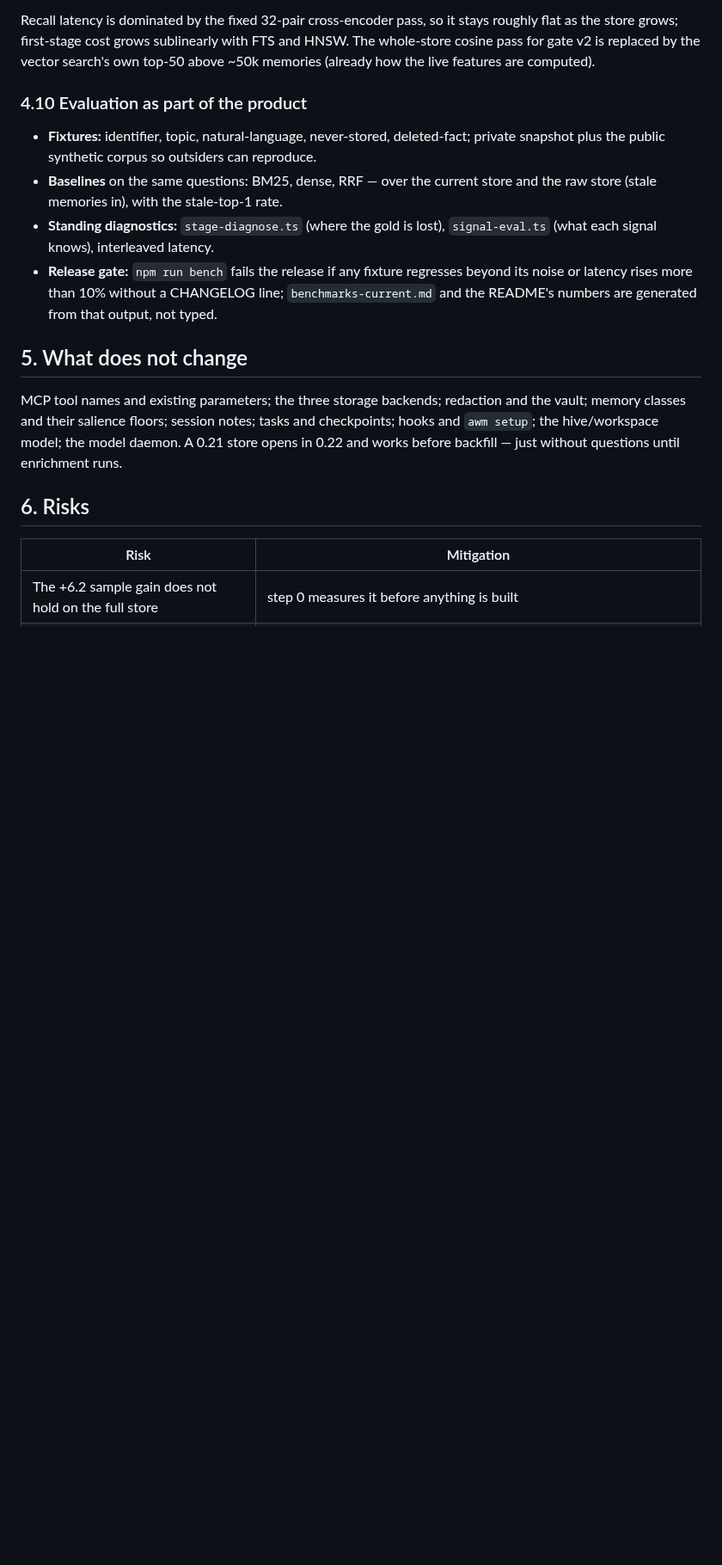
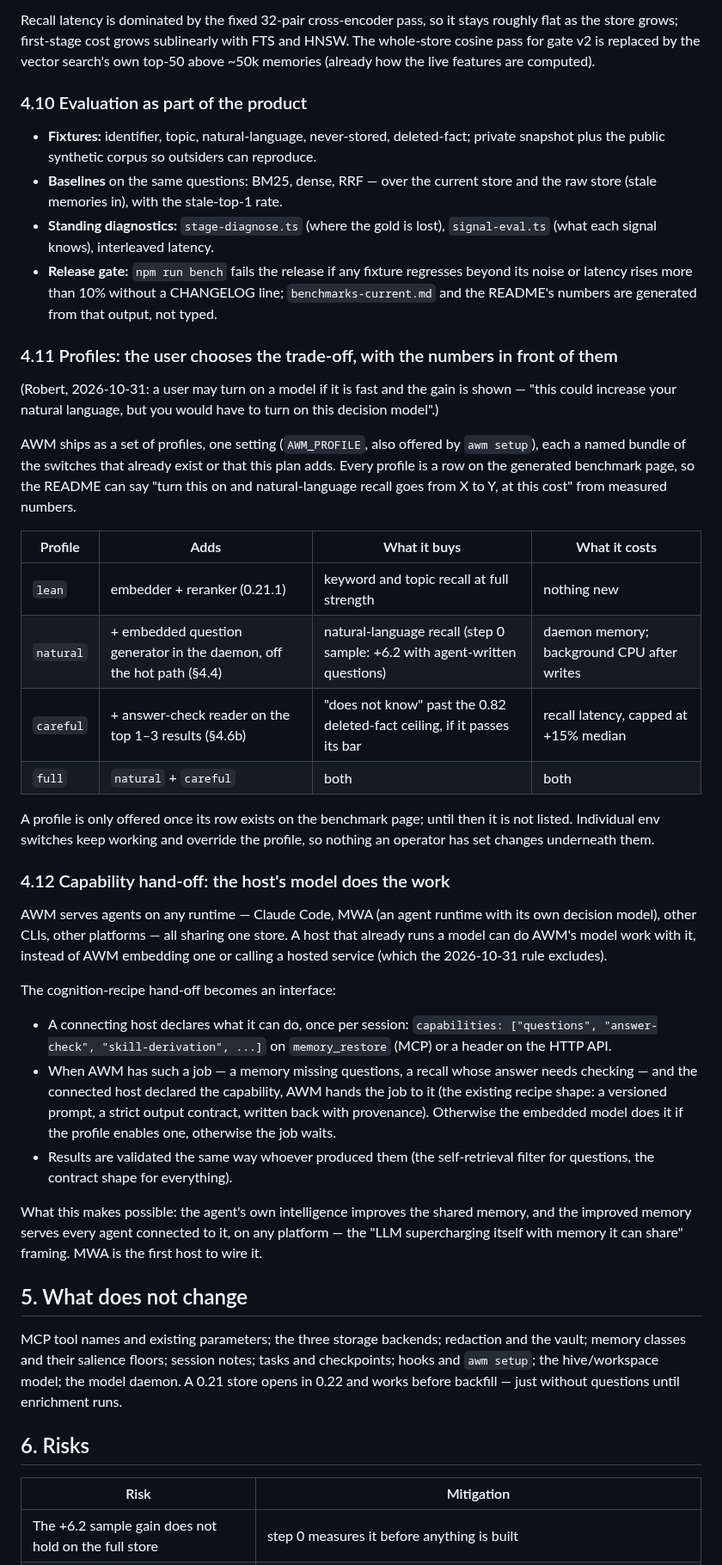
Before and after one commit to CompleteIdeas/agent-working-memory, a Markdown page: docs/plan-0.22-write-time-memory-2026-10-31.md, the part around one of its changes. Shown at 86% size. Drawn GitHub-style; blank space fills up the shorter version.

Commit message:
Plan 0.22: profiles (user chooses the trade-off, with measured numbers) and the capability hand-off
Co-Authored-By: Claude Opus 5.5 <noreply@anthropic.com>
Claude-Session: https://claude.ai/code/session_01S1N4XiCH54ZrsBKfbXS7BP

```diff
--- a/docs/plan-0.22-write-time-memory-2026-10-31.md
+++ b/docs/plan-0.22-write-time-memory-2026-10-31.md
@@ -268,6 +268,49 @@ features are computed).
   latency rises more than 10% without a CHANGELOG line; `benchmarks-current.md` and the README's
   numbers are generated from that output, not typed.
 
+### 4.11 Profiles: the user chooses the trade-off, with the numbers in front of them
+
+(Robert, 2026-10-31: a user may turn on a model if it is fast and the gain is shown — "this could
+increase your natural language, but you would have to turn on this decision model".)
+
+AWM ships as a set of profiles, one setting (`AWM_PROFILE`, also offered by `awm setup`), each a
+named bundle of the switches that already exist or that this plan adds. Every profile is a row on
+the generated benchmark page, so the README can say "turn this on and natural-language recall goes
+from X to Y, at this cost" from measured numbers.
+
+| Profile | Adds | What it buys | What it costs |
+|---|---|---|---|
+| `lean` | embedder + reranker (0.21.1) | keyword and topic recall at full strength | nothing new |
+| `natural` | + embedded question generator in the daemon, off the hot path (§4.4) | natural-language recall (step 0 sample: +6.2 with agent-written questions) | daemon memory; background CPU after writes |
+| `careful` | + answer-check reader on the top 1–3 results (§4.6b) | "does not know" past the 0.82 deleted-fact ceiling, if it passes its bar | recall latency, capped at +15% median |
+| `full` | `natural` + `careful` | both | both |
+
+A profile is only offered once its row exists on the benchmark page; until then it is not listed.
+Individual env switches keep working and override the profile, so nothing an operator has set
+changes underneath them.
+
+### 4.12 Capability hand-off: the host's model does the work
+
+AWM serves agents on any runtime — Claude Code, MWA (an agent runtime with its own decision
+model), other CLIs, other platforms — all sharing one store. A host that already runs a model can
+do AWM's model work with it, instead of AWM embedding one or calling a hosted service (which the
+2026-10-31 rule excludes).
+
+The cognition-recipe hand-off becomes an interface:
+
+- A connecting host declares what it can do, once per session: `capabilities: ["questions",
+  "answer-check", "skill-derivation", ...]` on `memory_restore` (MCP) or a header on the HTTP API.
+- When AWM has such a job — a memory missing questions, a recall whose answer needs checking — and
+  the connected host declared the capability, AWM hands the job to it (the existing recipe shape:
+  a versioned prompt, a strict output contract, written back with provenance). Otherwise the
+  embedded model does it if the profile enables one, otherwise the job waits.
+- Results are validated the same way whoever produced them (the self-retrieval filter for
+  questions, the contract shape for everything).
+
+What this makes possible: the agent's own intelligence improves the shared memory, and the improved
+memory serves every agent connected to it, on any platform — the "LLM supercharging itself with
+memory it can share" framing. MWA is the first host to wire it.
+
 ## 5. What does not change
 
 MCP tool names and existing parameters; the three storage backends; redaction and the vault; memory
```
Also changed, not shown: other parts of docs/plan-0.22-write-time-memory-2026-10-31.md (+2 -0 lines).
